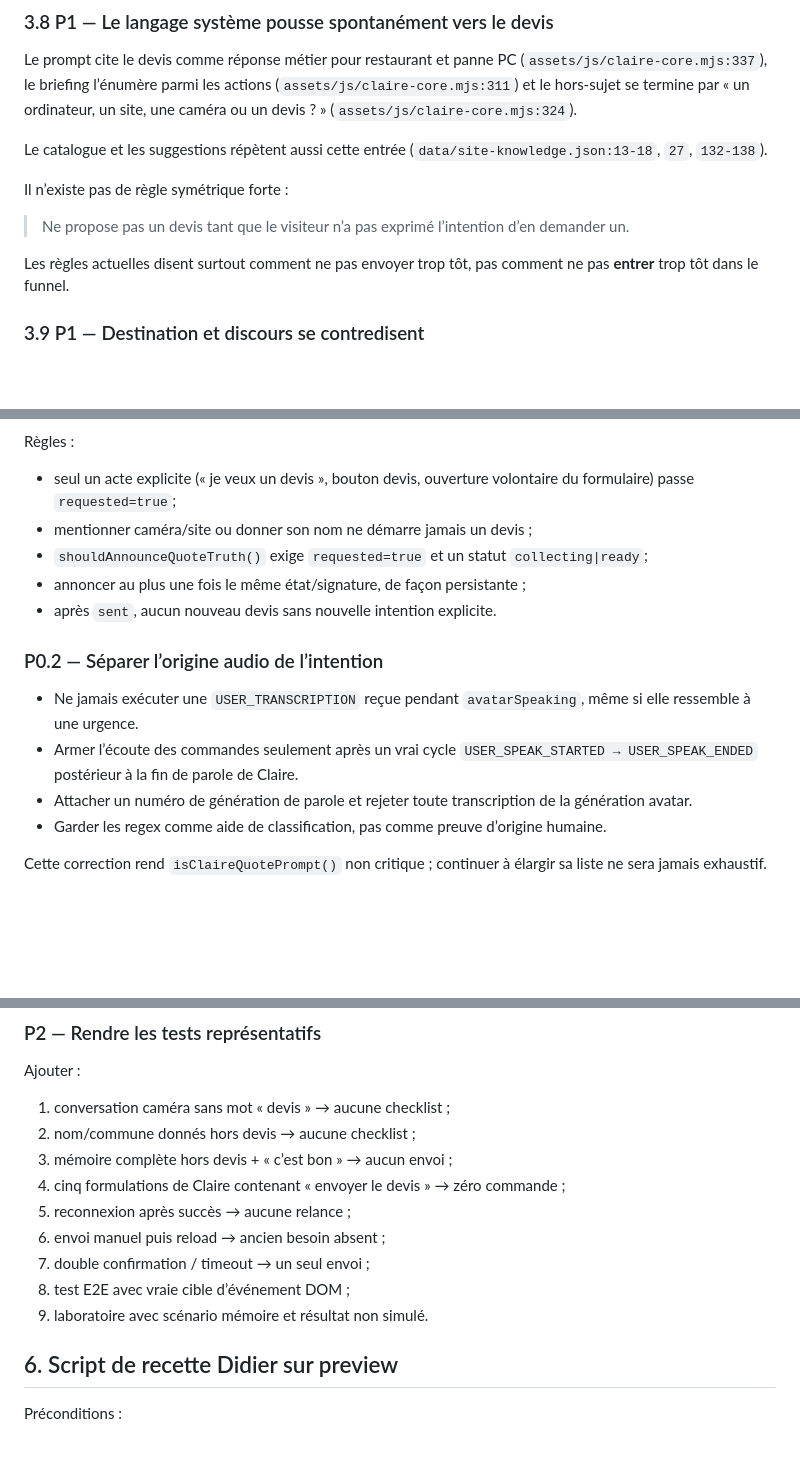
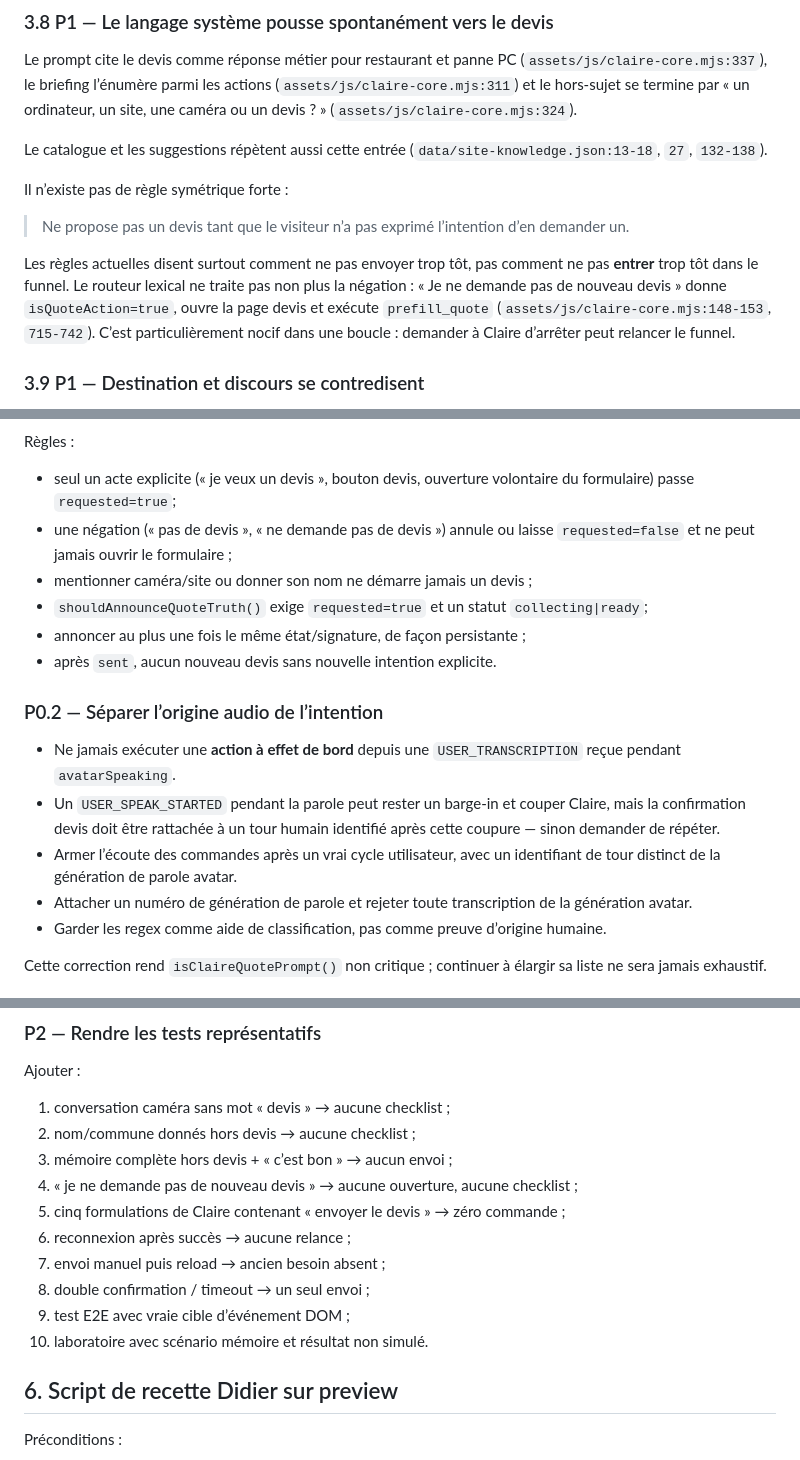
Before and after one commit to didier2a/INFOSERV2A, a Markdown page: docs/claire-audit-conversation-devis-20260911.md, 3 parts joined by grey strips. GitHub-like rendering; blank space fills up the shorter version.

Commit message:
docs: ajouter les négations de devis à l'audit
Co-authored-by: didier2a <didier2a@users.noreply.github.com>

```diff
--- a/docs/claire-audit-conversation-devis-20260911.md
+++ b/docs/claire-audit-conversation-devis-20260911.md
@@ -188,7 +189,7 @@ Il n’existe pas de règle symétrique forte :
 
 > Ne propose pas un devis tant que le visiteur n’a pas exprimé l’intention d’en demander un.
 
-Les règles actuelles disent surtout comment ne pas envoyer trop tôt, pas comment ne pas **entrer** trop tôt dans le funnel.
+Les règles actuelles disent surtout comment ne pas envoyer trop tôt, pas comment ne pas **entrer** trop tôt dans le funnel. Le routeur lexical ne traite pas non plus la négation : « Je ne demande pas de nouveau devis » donne `isQuoteAction=true`, ouvre la page devis et exécute `prefill_quote` (`assets/js/claire-core.mjs:148-153`, `715-742`). C’est particulièrement nocif dans une boucle : demander à Claire d’arrêter peut relancer le funnel.
 
 ### 3.9 P1 — Destination et discours se contredisent
 
@@ -275,6 +276,7 @@ quote: {
 Règles :
 
 - seul un acte explicite (« je veux un devis », bouton devis, ouverture volontaire du formulaire) passe `requested=true`;
+- une négation (« pas de devis », « ne demande pas de devis ») annule ou laisse `requested=false` et ne peut jamais ouvrir le formulaire ;
 - mentionner caméra/site ou donner son nom ne démarre jamais un devis ;
 - `shouldAnnounceQuoteTruth()` exige `requested=true` et un statut `collecting|ready`;
 - annoncer au plus une fois le même état/signature, de façon persistante ;
@@ -282,8 +284,9 @@ Règles :
 
 ### P0.2 — Séparer l’origine audio de l’intention
 
-- Ne jamais exécuter une `USER_TRANSCRIPTION` reçue pendant `avatarSpeaking`, même si elle ressemble à une urgence.
-- Armer l’écoute des commandes seulement après un vrai cycle `USER_SPEAK_STARTED → USER_SPEAK_ENDED` postérieur à la fin de parole de Claire.
+- Ne jamais exécuter une **action à effet de bord** depuis une `USER_TRANSCRIPTION` reçue pendant `avatarSpeaking`.
+- Un `USER_SPEAK_STARTED` pendant la parole peut rester un barge-in et couper Claire, mais la confirmation devis doit être rattachée à un tour humain identifié après cette coupure — sinon demander de répéter.
+- Armer l’écoute des commandes après un vrai cycle utilisateur, avec un identifiant de tour distinct de la génération de parole avatar.
 - Attacher un numéro de génération de parole et rejeter toute transcription de la génération avatar.
 - Garder les regex comme aide de classification, pas comme preuve d’origine humaine.
 
@@ -352,12 +355,13 @@ Ajouter :
 1. conversation caméra sans mot « devis » → aucune checklist ;
 2. nom/commune donnés hors devis → aucune checklist ;
 3. mémoire complète hors devis + « c’est bon » → aucun envoi ;
-4. cinq formulations de Claire contenant « envoyer le devis » → zéro commande ;
-5. reconnexion après succès → aucune relance ;
-6. envoi manuel puis reload → ancien besoin absent ;
-7. double confirmation / timeout → un seul envoi ;
-8. test E2E avec vraie cible d’événement DOM ;
-9. laboratoire avec scénario mémoire et résultat non simulé.
+4. « je ne demande pas de nouveau devis » → aucune ouverture, aucune checklist ;
+5. cinq formulations de Claire contenant « envoyer le devis » → zéro commande ;
+6. reconnexion après succès → aucune relance ;
+7. envoi manuel puis reload → ancien besoin absent ;
+8. double confirmation / timeout → un seul envoi ;
+9. test E2E avec vraie cible d’événement DOM ;
+10. laboratoire avec scénario mémoire et résultat non simulé.
 
 ## 6. Script de recette Didier sur preview
 
```
Also changed, not shown: other parts of docs/claire-audit-conversation-devis-20260911.md (+2 -0 lines).
